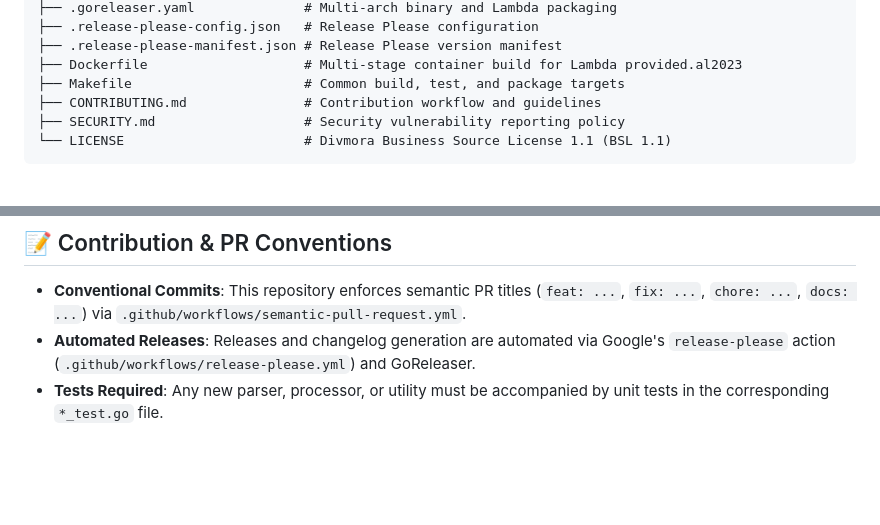
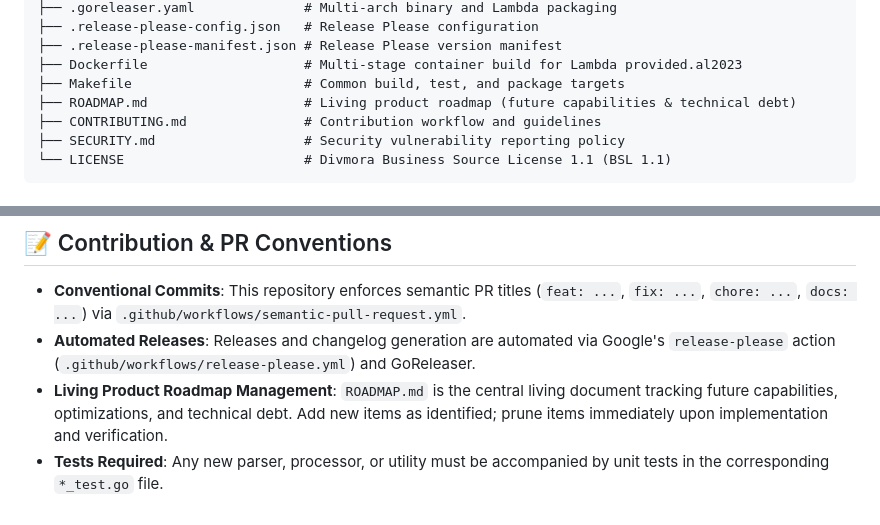
Before and after one commit to divmora/otel-aws-log-processor, a Markdown page: AGENTS.md, 2 parts joined by grey strips. GitHub-like rendering; blank space fills up the shorter version.

```diff
--- a/AGENTS.md
+++ b/AGENTS.md
@@ -38,6 +38,7 @@ otel-aws-log-processor/
 ├── .release-please-manifest.json # Release Please version manifest
 ├── Dockerfile                    # Multi-stage container build for Lambda provided.al2023
 ├── Makefile                      # Common build, test, and package targets
+├── ROADMAP.md                    # Living product roadmap (future capabilities & technical debt)
 ├── CONTRIBUTING.md               # Contribution workflow and guidelines
 ├── SECURITY.md                   # Security vulnerability reporting policy
 └── LICENSE                       # Divmora Business Source License 1.1 (BSL 1.1)
@@ -112,4 +113,5 @@ The Lambda handler is configured via environment variables:
 
 - **Conventional Commits**: This repository enforces semantic PR titles (`feat: ...`, `fix: ...`, `chore: ...`, `docs: ...`) via `.github/workflows/semantic-pull-request.yml`.
 - **Automated Releases**: Releases and changelog generation are automated via Google's `release-please` action (`.github/workflows/release-please.yml`) and GoReleaser.
+- **Living Product Roadmap Management**: `ROADMAP.md` is the central living document tracking future capabilities, optimizations, and technical debt. Add new items as identified; prune items immediately upon implementation and verification.
 - **Tests Required**: Any new parser, processor, or utility must be accompanied by unit tests in the corresponding `*_test.go` file.
```
Also changed, not shown: README.md (+3 -3 lines), ROADMAP.md (added, +58 -0 lines).
